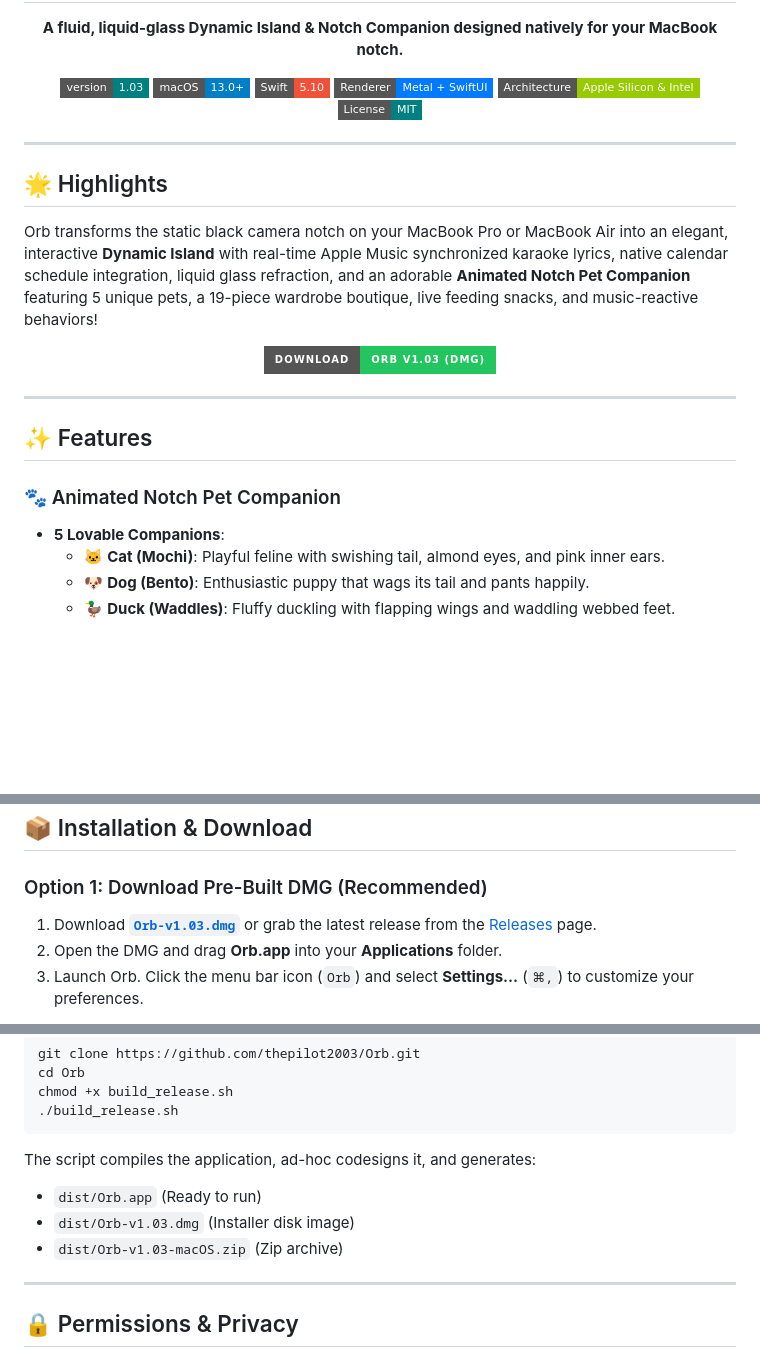
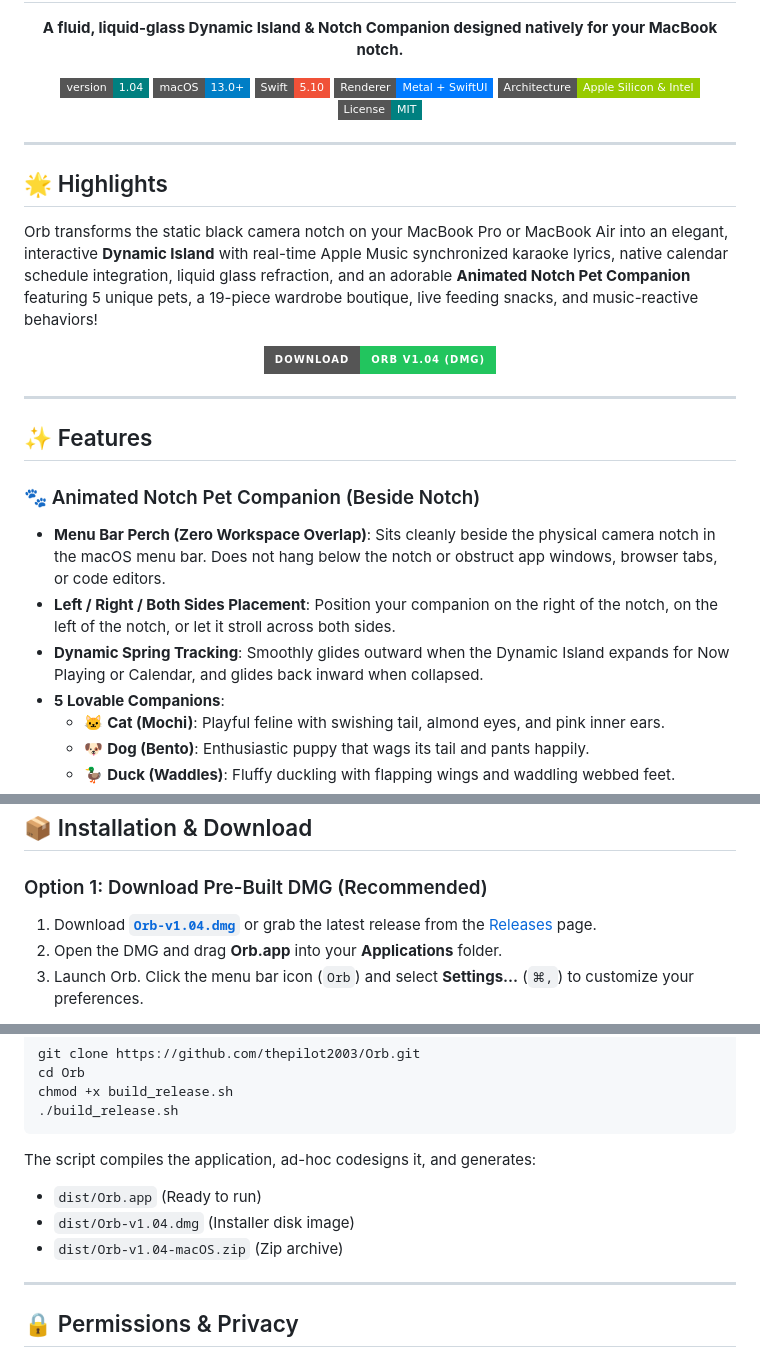
Before and after one commit to thepilot2003/Orb, a Markdown page: README.md, 3 parts joined by grey strips. Drawn GitHub-style; badges without logos; blank space fills up the shorter version.

Commit message:
docs: Update README for v1.04 beside-the-notch placement and download links

```diff
--- a/README.md
+++ b/README.md
@@ -9,7 +9,7 @@
 </p>
 
 <p align="center">
-  <a href="https://github.com"><img src="https://img.shields.io/badge/version-1.03-teal?style=flat-square" alt="v1.03" /></a>
+  <a href="https://github.com"><img src="https://img.shields.io/badge/version-1.04-teal?style=flat-square" alt="v1.04" /></a>
   <a href="https://github.com"><img src="https://img.shields.io/badge/macOS-13.0%2B-blue?style=flat-square&logo=apple&logoColor=white" alt="macOS 13.0+" /></a>
   <a href="https://developer.apple.com/swift/"><img src="https://img.shields.io/badge/Swift-5.10-F05138?style=flat-square&logo=swift&logoColor=white" alt="Swift 5.10" /></a>
   <a href="https://developer.apple.com/metal/"><img src="https://img.shields.io/badge/Renderer-Metal%20%2B%20SwiftUI-007AFF?style=flat-square" alt="Metal + SwiftUI" /></a>
@@ -24,8 +24,8 @@
 Orb transforms the static black camera notch on your MacBook Pro or MacBook Air into an elegant, interactive **Dynamic Island** with real-time Apple Music synchronized karaoke lyrics, native calendar schedule integration, liquid glass refraction, and an adorable **Animated Notch Pet Companion** featuring 5 unique pets, a 19-piece wardrobe boutique, live feeding snacks, and music-reactive behaviors!
 
 <p align="center">
-  <a href="dist/Orb-v1.03.dmg">
-    <img src="https://img.shields.io/badge/Download-Orb%20v1.03%20(DMG)-22c55e?style=for-the-badge&logo=apple&logoColor=white" alt="Download Orb DMG" />
+  <a href="dist/Orb-v1.04.dmg">
+    <img src="https://img.shields.io/badge/Download-Orb%20v1.04%20(DMG)-22c55e?style=for-the-badge&logo=apple&logoColor=white" alt="Download Orb DMG" />
   </a>
 </p>
 
@@ -33,7 +33,10 @@ Orb transforms the static black camera notch on your MacBook Pro or MacBook Air
 
 ## ✨ Features
 
-### 🐾 Animated Notch Pet Companion
+### 🐾 Animated Notch Pet Companion (Beside Notch)
+- **Menu Bar Perch (Zero Workspace Overlap)**: Sits cleanly beside the physical camera notch in the macOS menu bar. Does not hang below the notch or obstruct app windows, browser tabs, or code editors.
+- **Left / Right / Both Sides Placement**: Position your companion on the right of the notch, on the left of the notch, or let it stroll across both sides.
+- **Dynamic Spring Tracking**: Smoothly glides outward when the Dynamic Island expands for Now Playing or Calendar, and glides back inward when collapsed.
 - **5 Lovable Companions**:
   - 🐱 **Cat (Mochi)**: Playful feline with swishing tail, almond eyes, and pink inner ears.
   - 🐶 **Dog (Bento)**: Enthusiastic puppy that wags its tail and pants happily.
@@ -104,7 +107,7 @@ Orb/
 ## 📦 Installation & Download
 
 ### Option 1: Download Pre-Built DMG (Recommended)
-1. Download **[`Orb-v1.03.dmg`](dist/Orb-v1.03.dmg)** or grab the latest release from the [Releases](https://github.com) page.
+1. Download **[`Orb-v1.04.dmg`](dist/Orb-v1.04.dmg)** or grab the latest release from the [Releases](https://github.com/thepilot2003/Orb/releases) page.
 2. Open the DMG and drag **Orb.app** into your **Applications** folder.
 3. Launch Orb. Click the menu bar icon (`Orb`) and select **Settings...** (`⌘,`) to customize your preferences.
 
@@ -131,8 +134,8 @@ chmod +x build_release.sh
 
 The script compiles the application, ad-hoc codesigns it, and generates:
 - `dist/Orb.app` (Ready to run)
-- `dist/Orb-v1.03.dmg` (Installer disk image)
-- `dist/Orb-v1.03-macOS.zip` (Zip archive)
+- `dist/Orb-v1.04.dmg` (Installer disk image)
+- `dist/Orb-v1.04-macOS.zip` (Zip archive)
 
 ---
 
```
